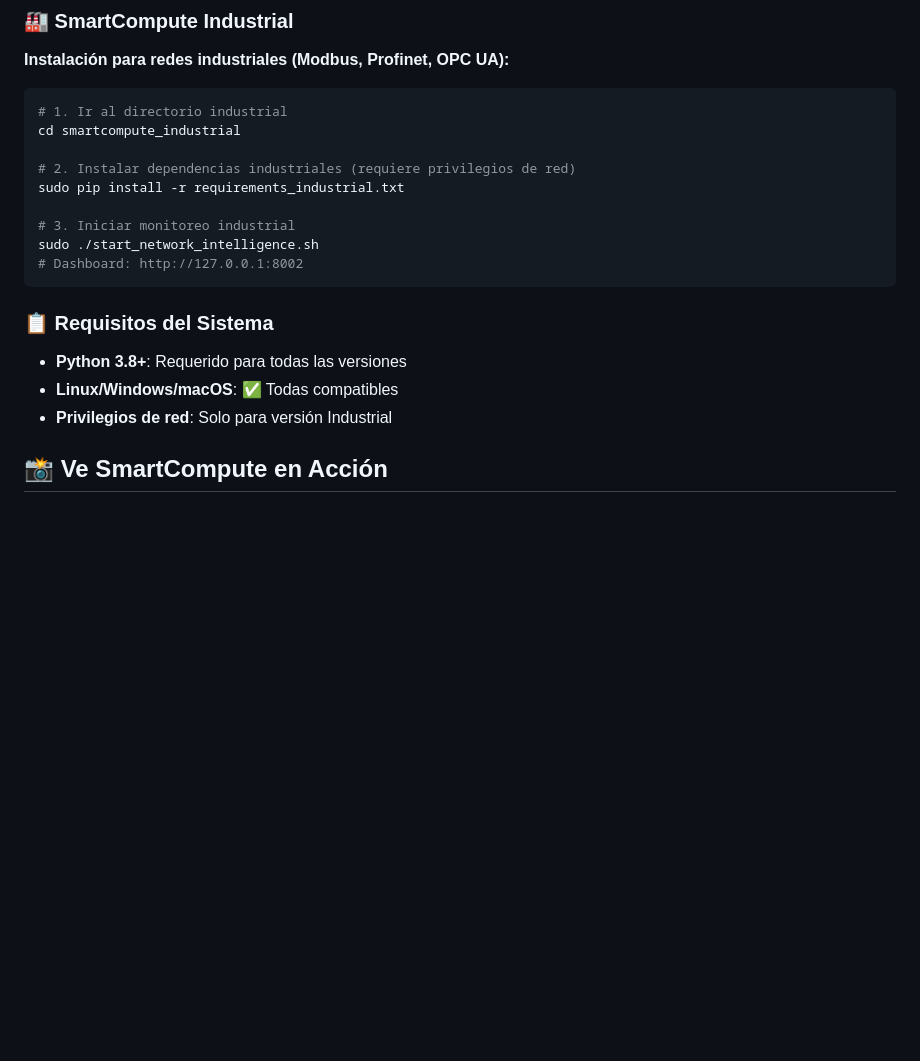
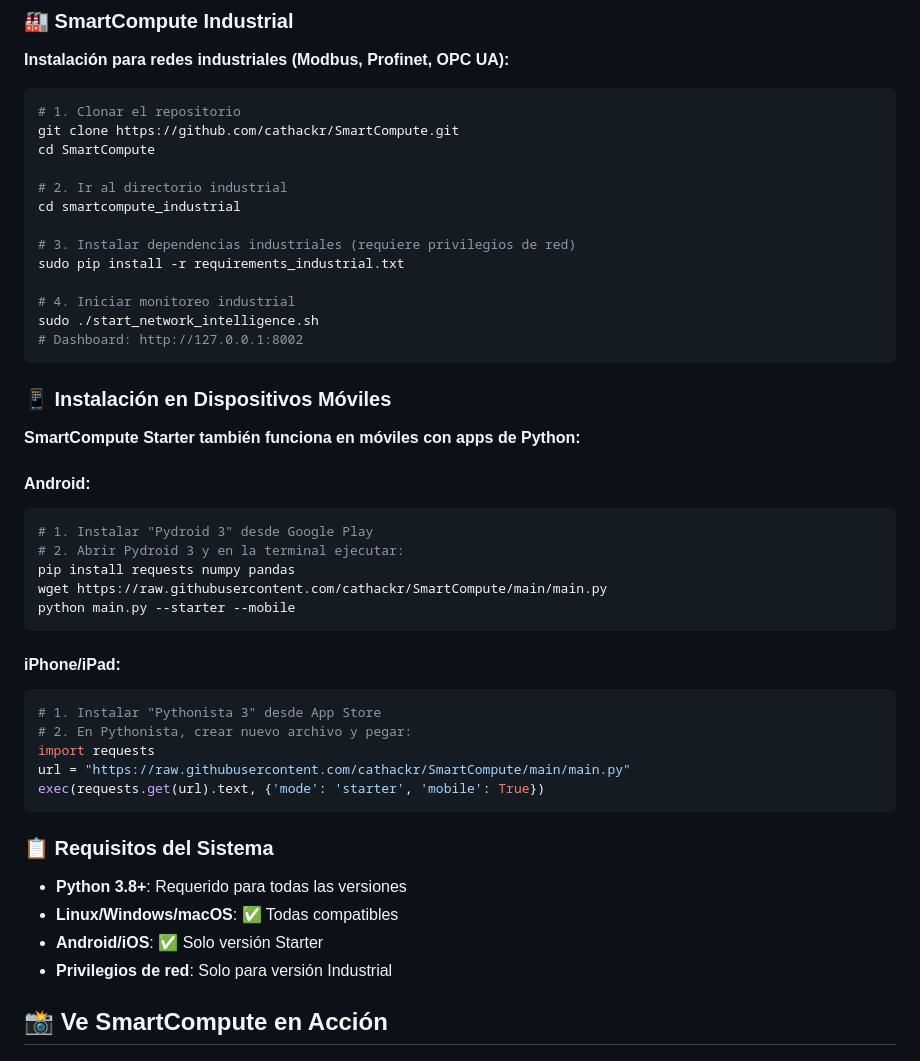
Before and after one commit to cathackr/SmartCompute, a Markdown page: README.md, the part around the change. Rendered like a GitHub page; blank space fills up the shorter version.

Commit message:
feat: improve installation instructions and add mobile support
- Add complete git clone step for Industrial version (copy-paste ready)
- Include mobile installation instructions for Android (Pydroid 3) and iOS (Pythonista 3)
- Clarify that mobile devices can run Starter version
- Make all installation steps copy-paste friendly

🤖 Generated with [Claude Code](https://claude.ai/code)

Co-Authored-By: Claude <noreply@anthropic.com>

````diff
--- a/README.md
+++ b/README.md
@@ -83,20 +83,47 @@ python main.py --enterprise --api
 **Instalación para redes industriales (Modbus, Profinet, OPC UA):**
 
 ```bash
-# 1. Ir al directorio industrial
+# 1. Clonar el repositorio
+git clone https://github.com/cathackr/SmartCompute.git
+cd SmartCompute
+
+# 2. Ir al directorio industrial
 cd smartcompute_industrial
 
-# 2. Instalar dependencias industriales (requiere privilegios de red)
+# 3. Instalar dependencias industriales (requiere privilegios de red)
 sudo pip install -r requirements_industrial.txt
 
-# 3. Iniciar monitoreo industrial
+# 4. Iniciar monitoreo industrial
 sudo ./start_network_intelligence.sh
 # Dashboard: http://127.0.0.1:8002
+```
+
+### 📱 Instalación en Dispositivos Móviles
+
+**SmartCompute Starter también funciona en móviles con apps de Python:**
+
+#### Android:
+```bash
+# 1. Instalar "Pydroid 3" desde Google Play
+# 2. Abrir Pydroid 3 y en la terminal ejecutar:
+pip install requests numpy pandas
+wget https://raw.githubusercontent.com/cathackr/SmartCompute/main/main.py
+python main.py --starter --mobile
+```
+
+#### iPhone/iPad:
+```bash
+# 1. Instalar "Pythonista 3" desde App Store
+# 2. En Pythonista, crear nuevo archivo y pegar:
+import requests
+url = "https://raw.githubusercontent.com/cathackr/SmartCompute/main/main.py"
+exec(requests.get(url).text, {'mode': 'starter', 'mobile': True})
 ```
 
 ### 📋 Requisitos del Sistema
 - **Python 3.8+**: Requerido para todas las versiones
 - **Linux/Windows/macOS**: ✅ Todas compatibles
+- **Android/iOS**: ✅ Solo versión Starter
 - **Privilegios de red**: Solo para versión Industrial
 
 ## 📸 Ve SmartCompute en Acción
````
